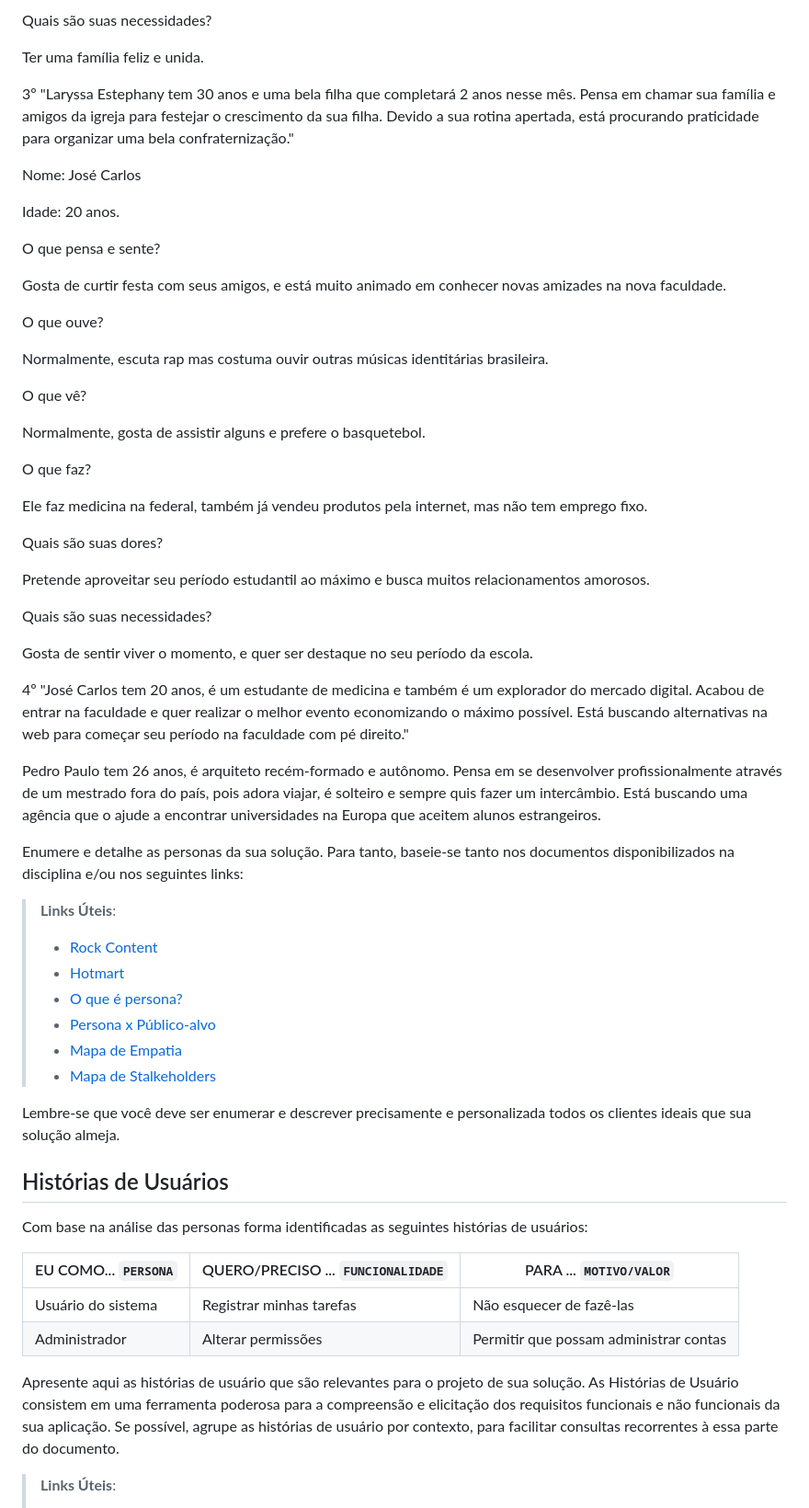
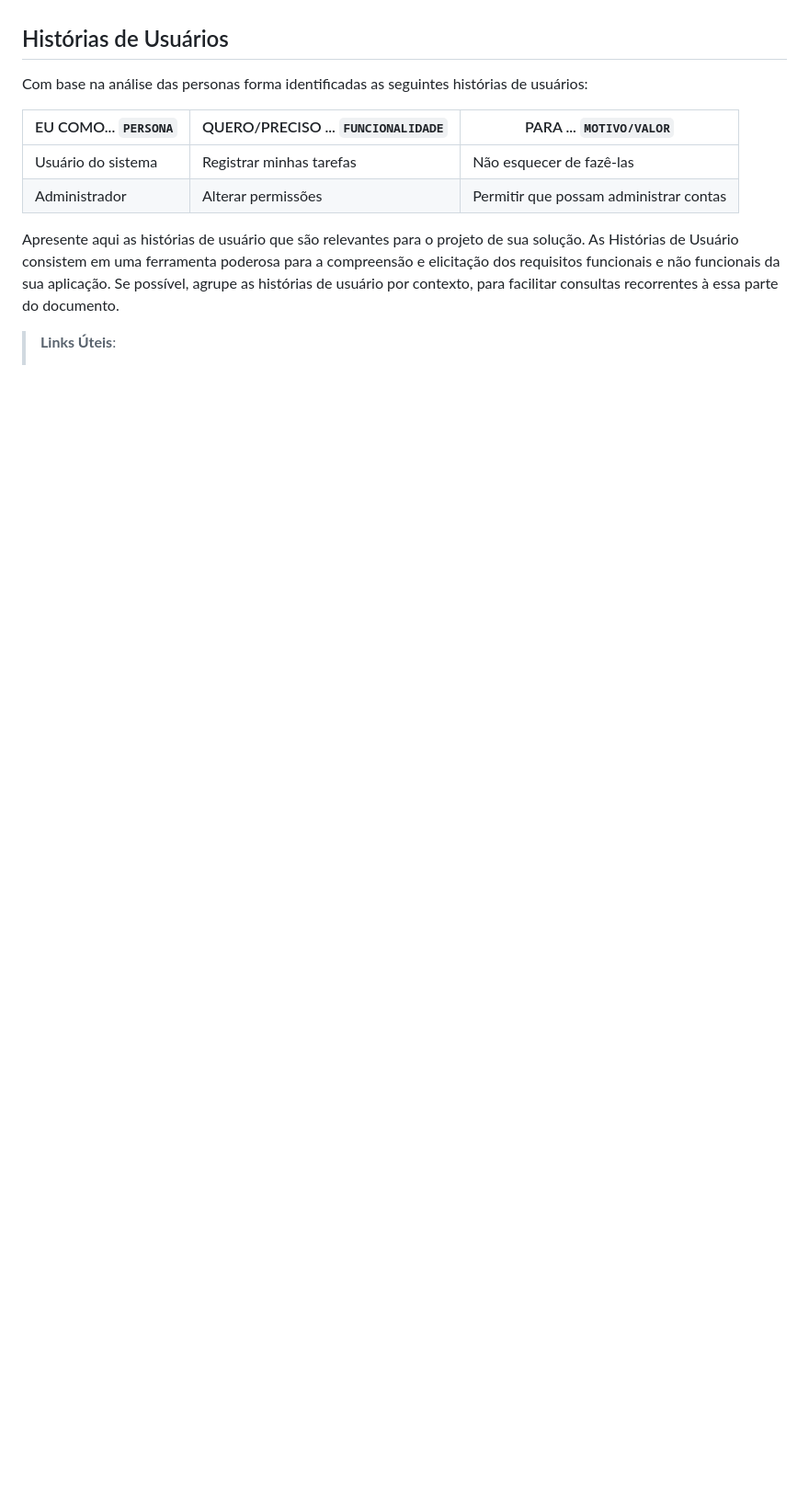
Before and after one commit to ICEI-PUC-Minas-PBR-SI/pbr-si-ads-2023-2-p1-tiaw-g10-events-now, a Markdown page: docs/especification.md, the part around one of its changes. Shown at 92% size. Rendered like a GitHub page; blank space fills up the shorter version.

```diff
--- a/docs/especification.md
+++ b/docs/especification.md
@@ -93,52 +20,3 @@ Pretende dar uma infância repleta de memórias e confraternização, que sempre
-Quais são suas necessidades?
-
-Ter uma família feliz e unida.
-
-3º "Laryssa Estephany tem 30 anos e uma bela filha que completará 2 anos nesse mês. Pensa em chamar sua família e amigos da igreja para festejar o crescimento da sua filha. Devido a sua rotina apertada, está procurando praticidade para organizar uma bela confraternização."
-
-Nome: José Carlos
-
-Idade: 20 anos.
-
-O que pensa e sente?
-
-Gosta de curtir festa com seus amigos, e está muito animado em conhecer novas amizades na nova faculdade.
-
-O que ouve?
-
-Normalmente, escuta rap mas costuma ouvir outras músicas identitárias brasileira.
-
-O que vê?
-
-Normalmente, gosta de assistir alguns e prefere o basquetebol.
-
-O que faz?
-
-Ele faz medicina na federal, também já vendeu produtos pela internet, mas não tem emprego fixo.
-
-Quais são suas dores?
-
-Pretende aproveitar seu período estudantil ao máximo e busca muitos relacionamentos amorosos.
-
-Quais são suas necessidades?
-
-Gosta de sentir viver o momento, e quer ser destaque no seu período da escola.
-
-4º "José Carlos tem 20 anos, é um estudante de medicina e também é um explorador do mercado digital. Acabou de entrar na faculdade e quer realizar o melhor evento economizando o máximo possível. Está buscando alternativas na web para começar seu período na faculdade com pé direito."
-
-Pedro Paulo tem 26 anos, é arquiteto recém-formado e autônomo. Pensa em se desenvolver profissionalmente através de um mestrado fora do país, pois adora viajar, é solteiro e sempre quis fazer um intercâmbio. Está buscando uma agência que o ajude a encontrar universidades na Europa que aceitem alunos estrangeiros.
-
-Enumere e detalhe as personas da sua solução. Para tanto, baseie-se tanto nos documentos disponibilizados na disciplina e/ou nos seguintes links:
-
-> **Links Úteis**:
-> - [Rock Content](https://rockcontent.com/blog/personas/)
-> - [Hotmart](https://blog.hotmart.com/pt-br/como-criar-persona-negocio/)
-> - [O que é persona?](https://resultadosdigitais.com.br/blog/persona-o-que-e/)
-> - [Persona x Público-alvo](https://flammo.com.br/blog/persona-e-publico-alvo-qual-a-diferenca/)
-> - [Mapa de Empatia](https://resultadosdigitais.com.br/blog/mapa-da-empatia/)
-> - [Mapa de Stalkeholders](https://www.racecomunicacao.com.br/blog/como-fazer-o-mapeamento-de-stakeholders/)
->
-Lembre-se que você deve ser enumerar e descrever precisamente e personalizada todos os clientes ideais que sua solução almeja.
 
 ## Histórias de Usuários
 
```
Also changed, not shown: other parts of docs/especification.md (+4 -77 lines).
